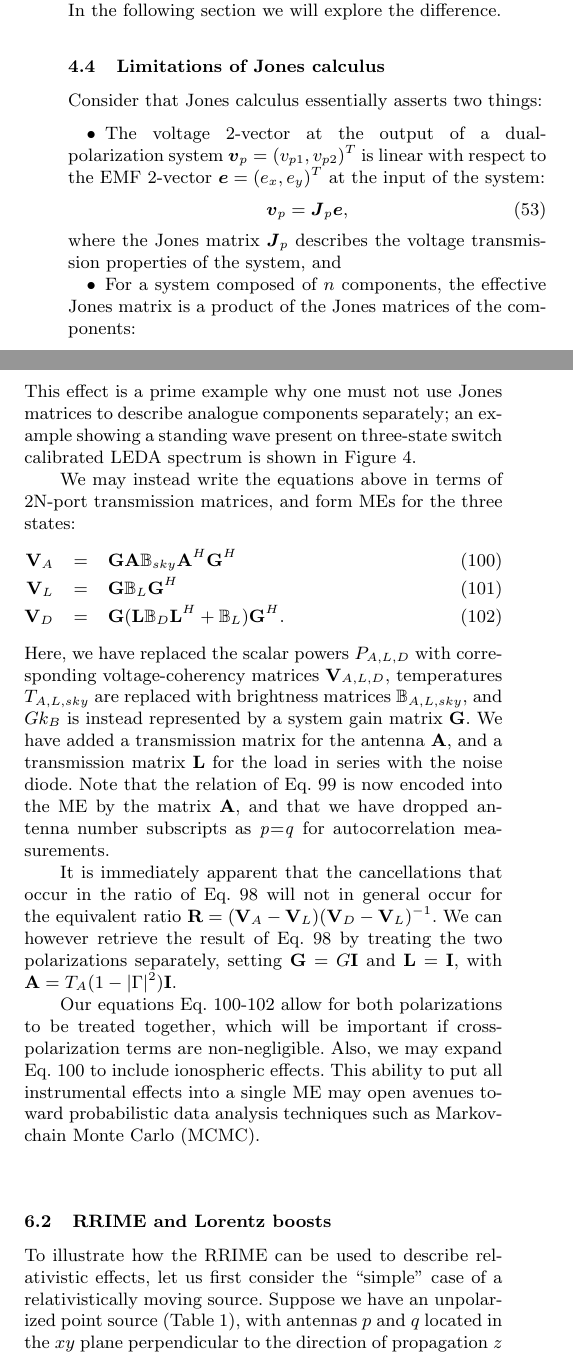
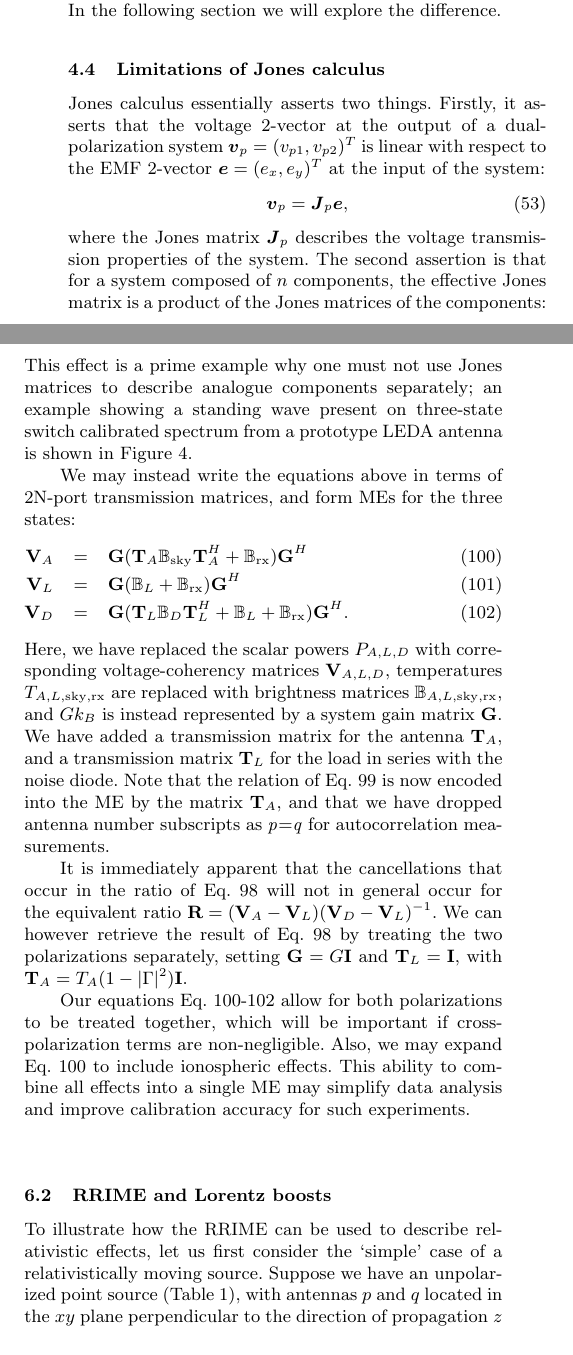
Before and after one commit to o-smirnov/dan-price-coherency-paper, a LaTeX paper (coherency.tex): two parts of the columns of pages 6 and 10 of 13, joined at a grey line, cut so that both start at the same text. Compiled offline with pdfLaTeX; a LaTeX package or settings file that is missing is left out.

Commit message:
Updated section 6.1.4 and typo fixes after full re-read
Wasn't happy with the throwaway line about MCMC in absolute calibration
section so have removed it and reworded slightly. Also changed matrix
names to avoid double use of letters.

```diff
--- a/coherency.tex
+++ b/coherency.tex
@@ -756,17 +758,15 @@ This is similar to, but more general than, Jones calculus. In the following sect
 
 \subsection{Limitations of Jones calculus}
 
-Consider that Jones calculus essentially asserts two things:
-
-\begin{itemize}
-\item The voltage 2-vector at the output of a dual-polarization system $\bmath{v}_p=(v_{p1},v_{p2})^T$
+Jones calculus essentially asserts two things. Firstly, it asserts that the voltage 2-vector at the output of a
+dual-polarization system $\bmath{v}_p=(v_{p1},v_{p2})^T$
 is linear with respect to the EMF 2-vector $\bmath{e}=(e_x,e_y)^T$ at the input of the system:
 \begin{equation}
 \bmath{v}_p = \bmath{J}_p \bmath{e},
 \end{equation}
-where the Jones matrix $\bmath{J}_p$ describes the voltage transmission properties of the system, and
-\item For a system composed of $n$ components, the effective Jones matrix is a product of the Jones matrices of the
-components:
+where the Jones matrix $\bmath{J}_p$ describes the voltage transmission properties of the system.
+The second assertion is that for a system composed of $n$ components, the effective Jones matrix
+is a product of the Jones matrices of the components:
 \begin{equation}
 \bmath{v}_p = \bmath{J}_{np} \cdots \bmath{J}_{1p} \bmath{e}.
 \end{equation}
@@ -1262,31 +1262,30 @@ where the reflection coefficient $\Gamma\equiv S_{11}$. Failure to account for r
 results in an unsatisfactory calibration, due to standing waves within the coaxial cable that manifest as
 a sinusoidal ripple on $T_A = T_{A}(\nu)$. This effect is a prime example why one must not use Jones matrices
 to describe analogue components separately; an example showing a standing wave present on three-state switch
-calibrated LEDA spectrum is shown in Figure~\ref{fig:leda-all}.
+calibrated spectrum from a prototype LEDA antenna is shown in Figure~\ref{fig:leda-all}.
 
 We may instead write the equations above in terms of 2N-port transmission matrices, and form MEs for the
 three states:
 \begin{eqnarray}
-\mathbf{V}_{A} & = & \mathbf{G}\mathbf{A}\mathbb{B}_{sky}\mathbf{A}^{H}\mathbf{G}^{H}\label{eq:switchmat1}\\
-\mathbf{V}_{L} & = & \mathbf{G}\mathbb{B}_{L}\mathbf{G}^{H}\\
-\mathbf{V}_{D} & = & \mathbf{G}(\mathbf{L}\mathbb{B}_{D}\mathbf{L}^{H}+\mathbb{B}_{L})\mathbf{G}^{H}\label{eq:switchmat3}.
+\mathbf{V}_{A} & = & \mathbf{G}(\mathbf{T}_A\mathbb{B}_{\rm{sky}}\mathbf{T}_A^{H} + \mathbb{B}_{\rm{rx}})\mathbf{G}^{H}\label{eq:switchmat1}\\
+\mathbf{V}_{L} & = & \mathbf{G}(\mathbb{B}_{L} + \mathbb{B}_{\rm{rx}})\mathbf{G}^{H}\\
+\mathbf{V}_{D} & = & \mathbf{G}(\mathbf{T}_L\mathbb{B}_{D}\mathbf{T}_L^{H}+\mathbb{B}_{L} + \mathbb{B}_{\rm{rx}})\mathbf{G}^{H}\label{eq:switchmat3}.
 \end{eqnarray}
 Here, we have replaced the scalar powers $P_{A,L,D}$ with corresponding voltage-coherency matrices $\mathbf{V}_{A,L,D}$,
-temperatures $T_{A,L,sky}$ are replaced with brightness matrices $\mathbb{B}_{A,L,sky}$, and $Gk_B$ is instead represented by
-a system gain matrix $\mathbf{G}$. We have added a transmission matrix for the antenna $\mathbf{A}$, and a transmission
-matrix $\mathbf{L}$ for the load in series with the noise diode. Note that the relation of Eq.~\ref{eq:sky-ant} is now encoded into the
-ME by the matrix $\mathbf{A}$, and that we have dropped antenna number subscripts as \emph{p}=\emph{q}
+temperatures $T_{A,L,\rm{sky},\rm{rx}}$ are replaced with brightness matrices $\mathbb{B}_{A,L,\rm{sky},\rm{rx}}$, and $Gk_B$ is instead represented by
+a system gain matrix $\mathbf{G}$. We have added a transmission matrix for the antenna $\mathbf{T}_A$, and a transmission
+matrix $\mathbf{T}_L$ for the load in series with the noise diode. Note that the relation of Eq.~\ref{eq:sky-ant} is now encoded into the
+ME by the matrix $\mathbf{T}_A$, and that we have dropped antenna number subscripts as \emph{p}=\emph{q}
 for autocorrelation measurements.
 
 It is immediately apparent that the cancellations that occur in the ratio of Eq.~\ref{eq:ant-temp} will not in general occur for
 the equivalent ratio $\mathbf{R} = (\mathbf{V}_{A}-\mathbf{V}_{L})(\mathbf{V}_{D}-\mathbf{V}_{L})^{-1}$. We can however
 retrieve the result of Eq.~\ref{eq:ant-temp} by treating the two polarizations separately, setting $\mathbf{G} = G\mathbf{I}$
-and $\mathbf{L} = \mathbf{I}$, with $\mathbf{A} = T_{A}(1-|\Gamma|^2)\mathbf{I}$.
+and $\mathbf{T}_L = \mathbf{I}$, with $\mathbf{T}_A = T_{A}(1-|\Gamma|^2)\mathbf{I}$.
 
 Our equations Eq.~\ref{eq:switchmat1}-\ref{eq:switchmat3} allow for both polarizations to be treated together, which will be
 important if cross-polarization terms are non-negligible. Also, we may expand Eq.~\ref{eq:switchmat1} to include ionospheric
-effects. This ability to put all instrumental effects into a single ME may open avenues toward probabilistic data analysis techniques
-such as Markov-chain Monte Carlo (MCMC).
+effects. This ability to combine all effects into a single ME may simplify data analysis and improve calibration accuracy for such experiments.
 
 \begin{figure*}
 \subfloat[ \label{fig:leda-shc}.]{\includegraphics[width=0.99\columnwidth]{figures-leda-shc}
@@ -1302,7 +1301,7 @@ The fast varying sinusoid can be attributed standing waves along the $\sim$300 m
 
 \subsection{RRIME and Lorentz boosts}
 
-To illustrate how the RRIME can be used to describe relativistic effects, let us first consider the ``simple'' case of a
+To illustrate how the RRIME can be used to describe relativistic effects, let us first consider the `simple' case of a
 relativistically moving source. Suppose we have an unpolarized point source (Table~\ref{tab:BT}), with antennas $p$ and
 $q$ located in the $xy$ plane perpendicular to the direction of propagation $z$ (so the $K$ component becomes unity), both
 moving parallel to the $x$ axis with velocity $v$. The Lorentz transformation tensor from the signal frame to the antenna
```
Also changed, not shown: coherency.pdf, coherency.tex (26 more changed lines).
